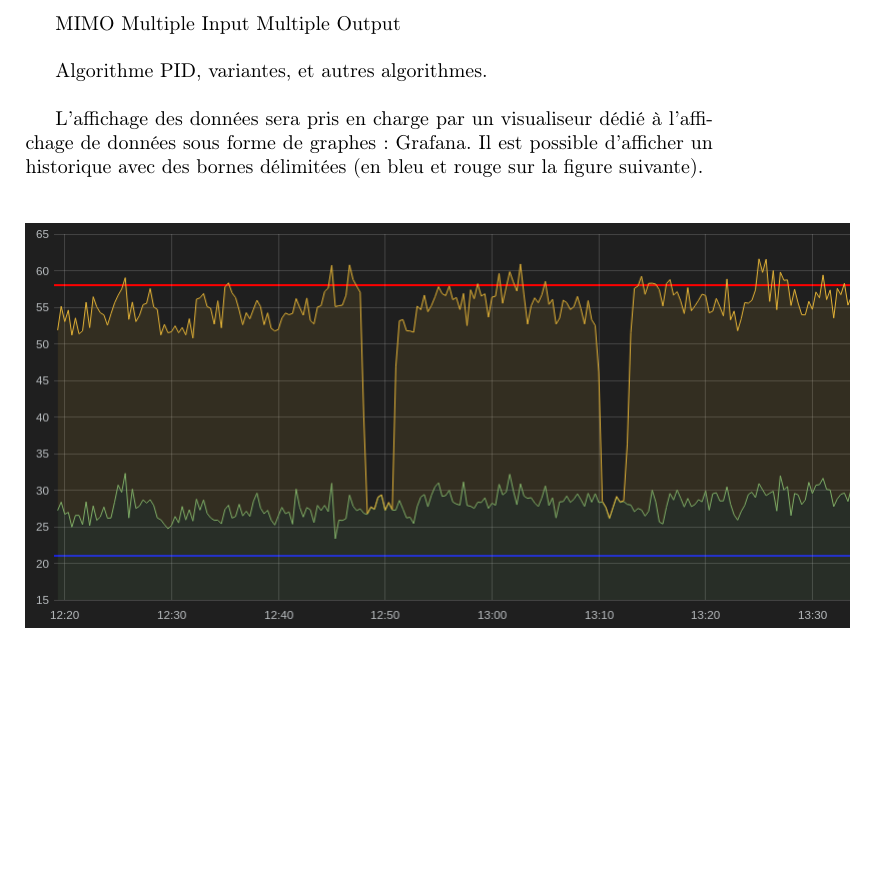
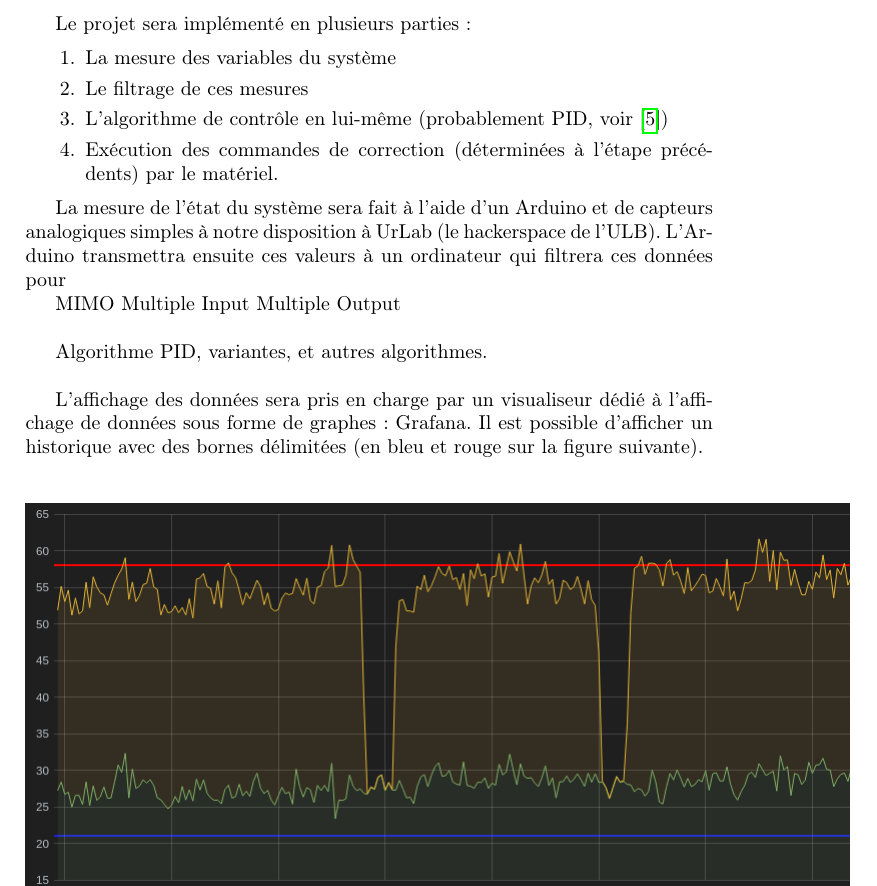
Before and after one commit to BamBalaam/serreminator, a LaTeX document (definition/definition.tex): part of page 2 of 4, cut at the place of the change, the shorter picture padded with empty space. Compiled offline with pdfLaTeX.

Commit message:
Implem draft

```diff
--- a/definition/definition.tex
+++ b/definition/definition.tex
@@ -37,6 +37,17 @@ Lorsque ces variables dépassent des bornes supérieure ou inférieure acceptabl
 \newpage
 
 \section{Implémentation}
+
+Le projet sera implémenté en plusieurs parties :
+
+\begin{enumerate}
+    \item La mesure des variables du système
+    \item Le filtrage de ces mesures
+    \item L'algorithme de contrôle en lui-même (probablement PID, voir \cite{Kinnaert2013})
+    \item Exécution des commandes de correction (déterminées à l'étape précédents) par le matériel.
+\end{enumerate}
+
+La mesure de l'état du système sera fait à l'aide d'un Arduino et de capteurs analogiques simples à notre disposition à UrLab (le hackerspace de l'ULB). L'Arduino transmettra ensuite ces valeurs à un ordinateur qui filtrera ces données pour
 
 MIMO Multiple Input Multiple Output \\
 
```
